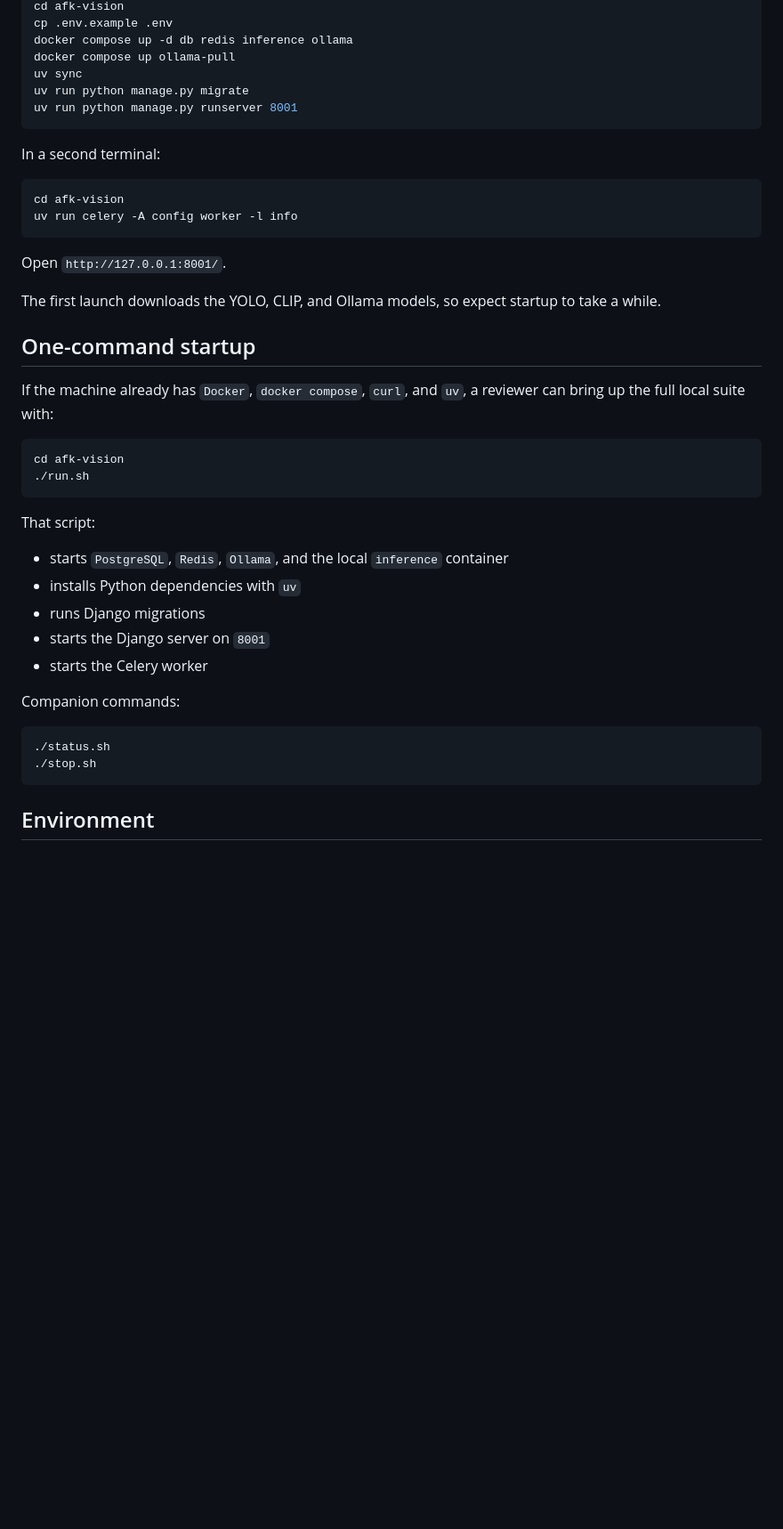
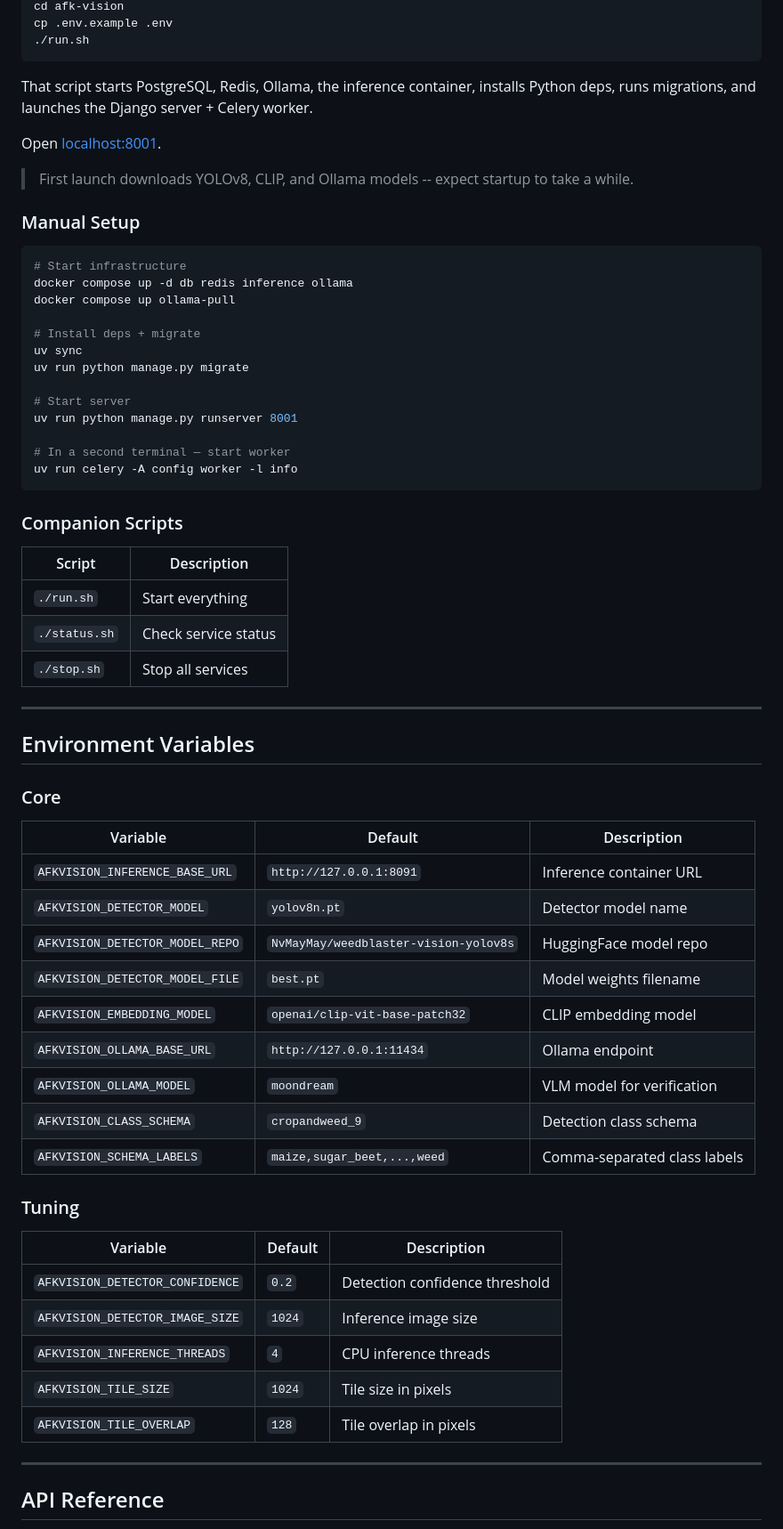
Before and after one commit to pradhankukiran/afk-vision, a Markdown page: README.md, the part around one of its changes. Shown at 89% size. Drawn GitHub-style; blank space fills up the shorter version.

````diff
--- a/README.md
+++ b/README.md
@@ -33,46 +97,69 @@ The default detector path now points at the public WeedBlaster YOLOv8 weights fr
 cd afk-vision
 cp .env.example .env
+./run.sh
+```
+
+That script starts PostgreSQL, Redis, Ollama, the inference container, installs Python deps, runs migrations, and launches the Django server + Celery worker.
+
+Open [localhost:8001](http://localhost:8001).
+
+> First launch downloads YOLOv8, CLIP, and Ollama models -- expect startup to take a while.
+
+### Manual Setup
+
+```bash
+# Start infrastructure
 docker compose up -d db redis inference ollama
 docker compose up ollama-pull
+
+# Install deps + migrate
 uv sync
 uv run python manage.py migrate
+
+# Start server
 uv run python manage.py runserver 8001
-```
 
-In a second terminal:
-
-```bash
-cd afk-vision
+# In a second terminal — start worker
 uv run celery -A config worker -l info
 ```
 
-Open `http://127.0.0.1:8001/`.
+### Companion Scripts
 
-The first launch downloads the YOLO, CLIP, and Ollama models, so expect startup to take a while.
+| Script | Description |
+|---|---|
+| `./run.sh` | Start everything |
+| `./status.sh` | Check service status |
+| `./stop.sh` | Stop all services |
 
-## One-command startup
+---
 
-If the machine already has `Docker`, `docker compose`, `curl`, and `uv`, a reviewer can bring up the full local suite with:
+## Environment Variables
 
-```bash
-cd afk-vision
-./run.sh
-```
+### Core
 
-That script:
+| Variable | Default | Description |
+|---|---|---|
+| `AFKVISION_INFERENCE_BASE_URL` | `http://127.0.0.1:8091` | Inference container URL |
+| `AFKVISION_DETECTOR_MODEL` | `yolov8n.pt` | Detector model name |
+| `AFKVISION_DETECTOR_MODEL_REPO` | `NvMayMay/weedblaster-vision-yolov8s` | HuggingFace model repo |
+| `AFKVISION_DETECTOR_MODEL_FILE` | `best.pt` | Model weights filename |
+| `AFKVISION_EMBEDDING_MODEL` | `openai/clip-vit-base-patch32` | CLIP embedding model |
+| `AFKVISION_OLLAMA_BASE_URL` | `http://127.0.0.1:11434` | Ollama endpoint |
+| `AFKVISION_OLLAMA_MODEL` | `moondream` | VLM model for verification |
+| `AFKVISION_CLASS_SCHEMA` | `cropandweed_9` | Detection class schema |
+| `AFKVISION_SCHEMA_LABELS` | `maize,sugar_beet,...,weed` | Comma-separated class labels |
 
-- starts `PostgreSQL`, `Redis`, `Ollama`, and the local `inference` container
-- installs Python dependencies with `uv`
-- runs Django migrations
-- starts the Django server on `8001`
-- starts the Celery worker
+### Tuning
 
-Companion commands:
+| Variable | Default | Description |
+|---|---|---|
+| `AFKVISION_DETECTOR_CONFIDENCE` | `0.2` | Detection confidence threshold |
+| `AFKVISION_DETECTOR_IMAGE_SIZE` | `1024` | Inference image size |
+| `AFKVISION_INFERENCE_THREADS` | `4` | CPU inference threads |
+| `AFKVISION_TILE_SIZE` | `1024` | Tile size in pixels |
+| `AFKVISION_TILE_OVERLAP` | `128` | Tile overlap in pixels |
 
-```bash
-./status.sh
-./stop.sh
-```
+---
 
-## Environment
+## API Reference
 
````
Also changed, not shown: other parts of README.md (+98 -54 lines).
